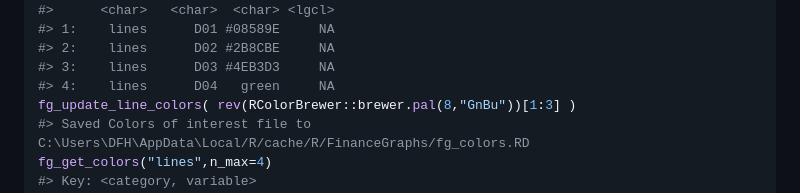
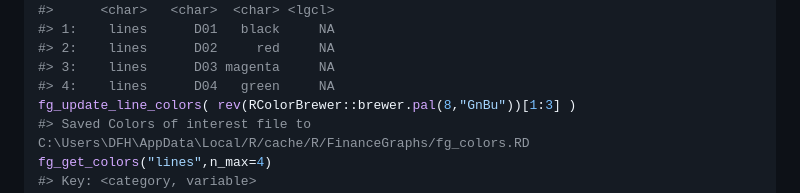
Before and after one commit to derekholmes0/FinanceGraphs, a Markdown page: README.md, the part around the change printed below. GitHub-like rendering.

```diff
--- a/README.md
+++ b/README.md
@@ -219,8 +218,8 @@ fg_get_colors("lines",n_max=4)
 #>    category variable   color  const
 #>      <char>   <char>  <char> <lgcl>
-#> 1:    lines      D01 #08589E     NA
-#> 2:    lines      D02 #2B8CBE     NA
-#> 3:    lines      D03 #4EB3D3     NA
+#> 1:    lines      D01   black     NA
+#> 2:    lines      D02     red     NA
+#> 3:    lines      D03 magenta     NA
 #> 4:    lines      D04   green     NA
 fg_update_line_colors( rev(RColorBrewer::brewer.pal(8,"GnBu"))[1:3] )
 #> Saved Colors of interest file to C:\Users\DFH\AppData\Local/R/cache/R/FinanceGraphs/fg_colors.RD
```
Also changed, not shown: other parts of README.md (+0 -1 lines), man/figures/README-Events1-1.png, man/figures/README-Events2-1.png, man/figures/README-Forecasts1-1.png, man/figures/README-simple_example1-1.png, man/figures/README-simple_example2-1.png, man/figures/README-simple_example3-1.png.
